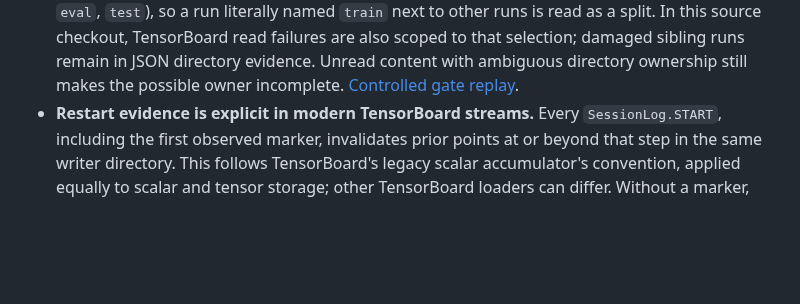
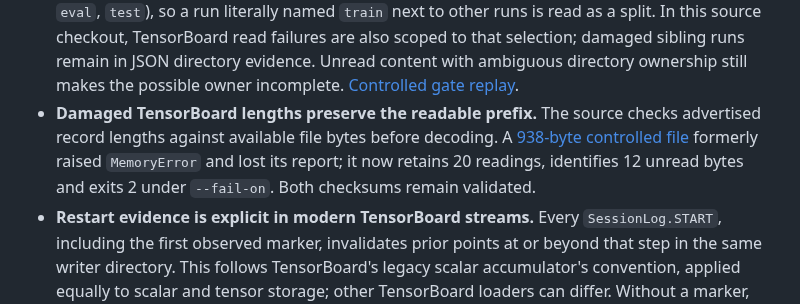
Before and after one commit to antonsoo/trainspotter, a Markdown page: README.md, the part around the change. GitHub-like rendering; blank space fills up the shorter version.

Commit message:
fix: bound TensorBoard record reads by available bytes [skip ci]

```diff
--- a/README.md
+++ b/README.md
@@ -536,6 +536,11 @@ pins.
   selection; damaged sibling runs remain in JSON directory evidence. Unread
   content with ambiguous directory ownership still makes the possible owner
   incomplete. [Controlled gate replay](studies/tensorboard-scope/README.md).
+- **Damaged TensorBoard lengths preserve the readable prefix.** The source
+  checks advertised record lengths against available file bytes before decoding.
+  A [938-byte controlled file](studies/record-lengths/README.md) formerly raised
+  `MemoryError` and lost its report; it now retains 20 readings, identifies 12
+  unread bytes and exits 2 under `--fail-on`. Both checksums remain validated.
 - **Restart evidence is explicit in modern TensorBoard streams.** Every
   `SessionLog.START`, including the first observed marker, invalidates prior
   points at or beyond that step in the same writer directory. This follows
```
Also changed, not shown: CHANGELOG.md (+6 -0 lines), docs/input-integrity.md (+12 -2 lines), studies/record-lengths/README.md (added, +98 -0 lines), docs/assets/tensorboard-record-lengths.png (added), 10 other files.
